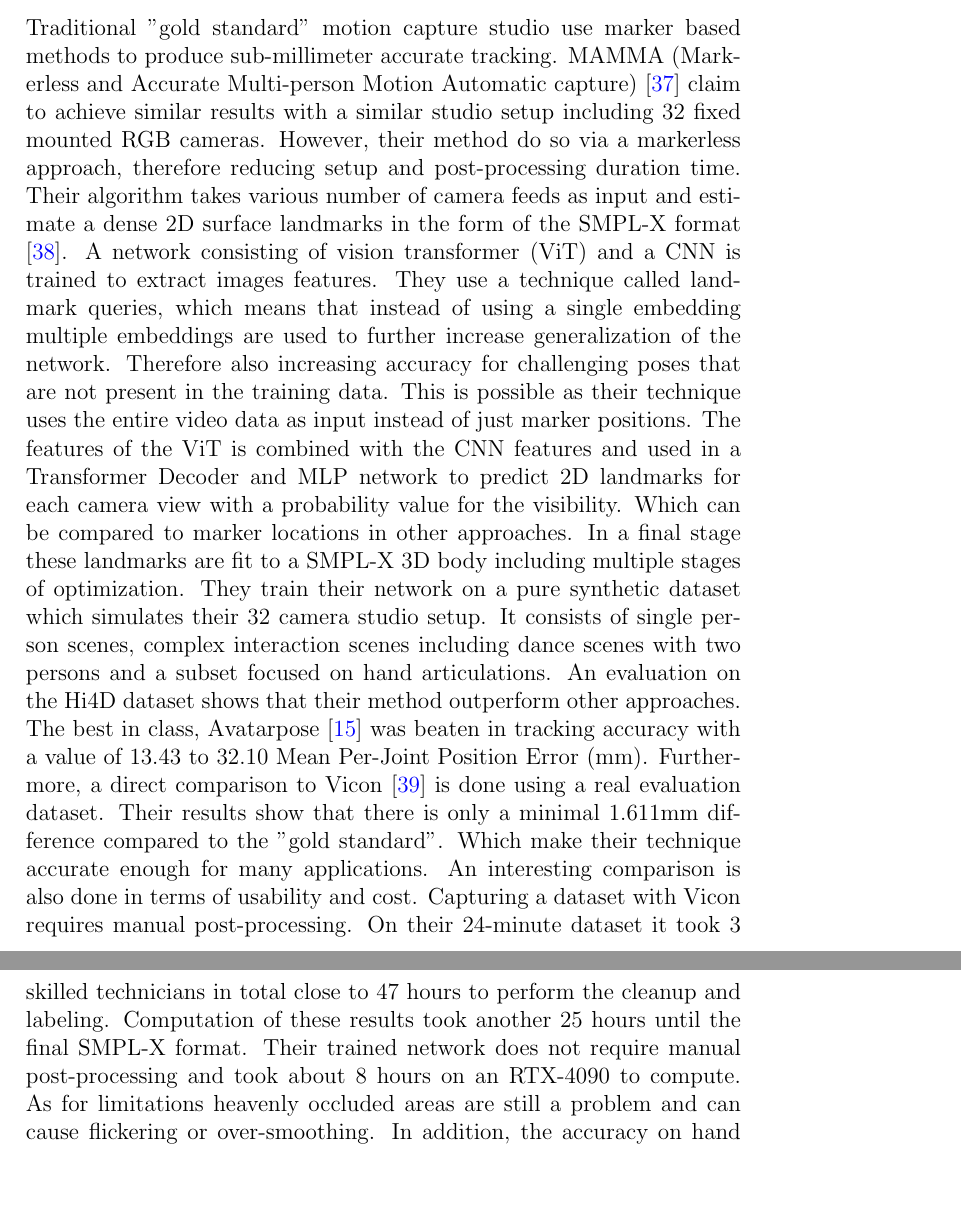
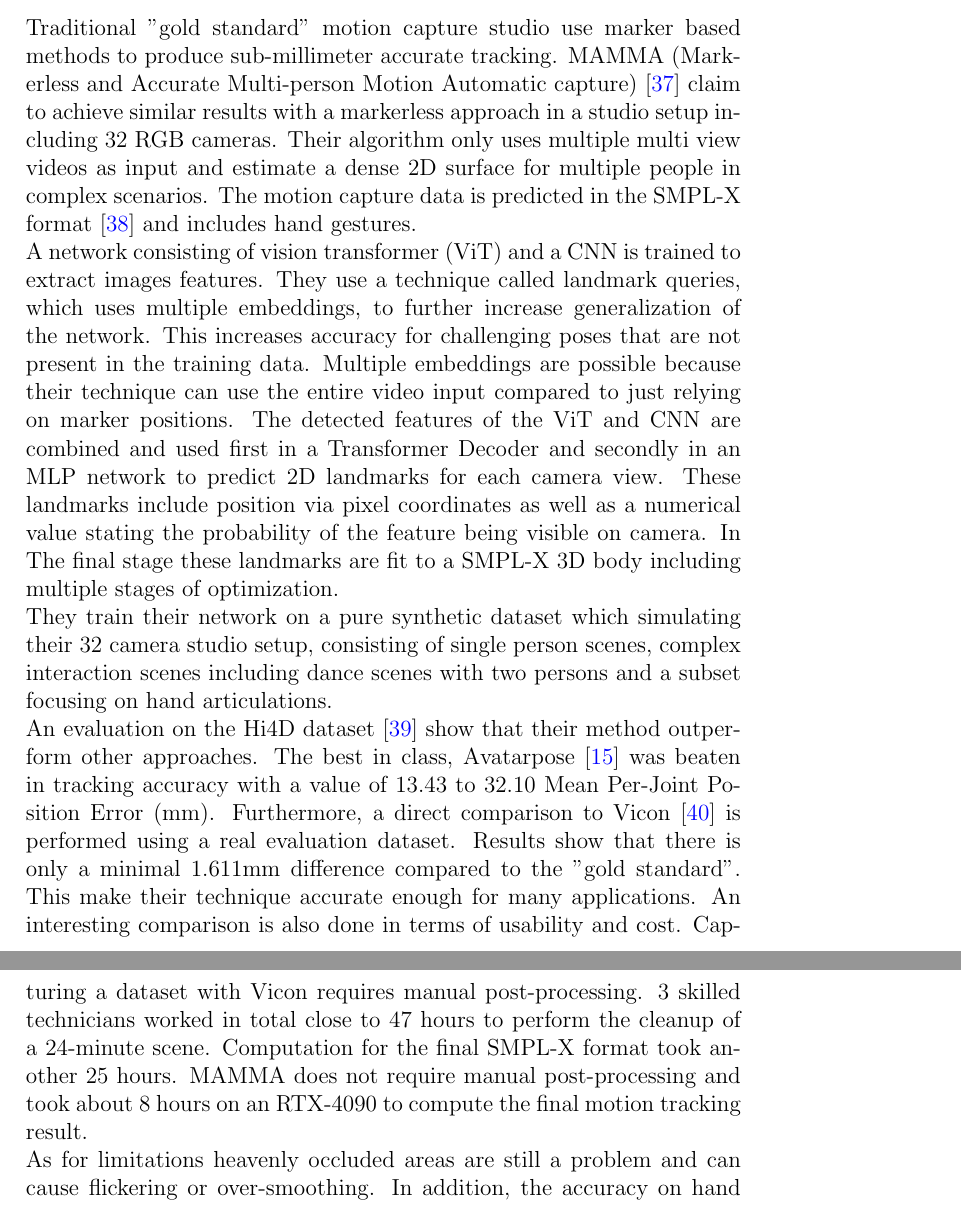
Before and after one commit to Emanum/motion-capture-seminar, a LaTeX document (main.tex, which reads sections/02-Methods.tex): two parts of pages 12 and 13 of 19, joined at a grey line, cut so that both start at the same text, the shorter picture padded with empty space. Compiled offline with pdfLaTeX.

Commit message:
update mamma

```diff
--- a/sections/02-Methods.tex
+++ b/sections/02-Methods.tex
@@ -80,12 +80,12 @@ However, they do not compare their approach against camera based tracking method
 
 \subsection{MAMMA}
 
-Traditional "gold standard" motion capture studio use marker based methods to produce sub-millimeter accurate tracking. MAMMA (Markerless and Accurate Multi-person Motion Automatic capture) \cite{cuevas2025mamma} claim to achieve similar results with a similar studio setup including 32 fixed mounted RGB cameras. However, their method do so via a markerless approach, therefore reducing setup and post-processing duration time.
-Their algorithm takes various number of camera feeds as input and estimate a dense 2D surface landmarks in the form of the SMPL-X format \cite{SMPLX}.
-A network consisting of vision transformer (ViT) and a CNN is trained to extract images features. They use a technique called landmark queries, which means that instead of using a single embedding multiple embeddings are used to further increase generalization of the network. Therefore also increasing accuracy for challenging poses that are not present in the training data. This is possible as their technique uses the entire video data as input instead of just marker positions.
-The features of the ViT is combined with the CNN features and used in a Transformer Decoder and MLP network to predict 2D landmarks for each camera view with a probability value for the visibility. Which can be compared to marker locations in other approaches.
-In a final stage these landmarks are fit to a SMPL-X 3D body including multiple stages of optimization.
-They train their network on a pure synthetic dataset which simulates their 32 camera studio setup. It consists of single person scenes, complex interaction scenes including dance scenes with two persons and a subset focused on hand articulations.
-An evaluation on the Hi4D dataset shows that their method outperform other approaches. The best in class, Avatarpose \cite{leonardis_avatarpose_2025} was beaten in tracking accuracy with a value of 13.43 to 32.10 Mean Per-Joint Position Error (mm).
-Furthermore, a direct comparison to Vicon \cite{VICON} is done using a real evaluation dataset. Their results show that there is only a minimal 1.611mm difference compared to the "gold standard". Which make their technique accurate enough for many applications. An interesting comparison is also done in terms of usability and cost. Capturing a dataset with Vicon requires manual post-processing. On their 24-minute dataset it took 3 skilled technicians in total close to 47 hours to perform the cleanup and labeling. Computation of these results took another 25 hours until the final SMPL-X format. Their trained network does not require manual post-processing and took about 8 hours on an RTX-4090 to compute.
+Traditional "gold standard" motion capture studio use marker based methods to produce sub-millimeter accurate tracking. MAMMA (Markerless and Accurate Multi-person Motion Automatic capture) \cite{cuevas2025mamma} claim to achieve similar results with a markerless approach in a studio setup including 32 RGB cameras.
+Their algorithm only uses multiple multi view videos as input and estimate a dense 2D surface for multiple people in complex scenarios. The motion capture data is predicted in the SMPL-X format \cite{SMPLX} and includes hand gestures. \\
+A network consisting of vision transformer (ViT) and a CNN is trained to extract images features. They use a technique called landmark queries, which uses multiple embeddings, to further increase generalization of the network. This increases accuracy for challenging poses that are not present in the training data. Multiple embeddings are possible because their technique can use the entire video input compared to just relying on marker positions.
+The detected features of the ViT and CNN are combined and used first in a Transformer Decoder and secondly in an MLP network to predict 2D landmarks for each camera view. These landmarks include position via pixel coordinates as well as a numerical value stating the probability of the feature being visible on camera.
+In The final stage these landmarks are fit to a SMPL-X 3D body including multiple stages of optimization.\\
+They train their network on a pure synthetic dataset which simulating their 32 camera studio setup, consisting of single person scenes, complex interaction scenes including dance scenes with two persons and a subset focusing on hand articulations. \\
+An evaluation on the Hi4D dataset \cite{yin2023hi4d} show that their method outperform other approaches. The best in class, Avatarpose \cite{leonardis_avatarpose_2025} was beaten in tracking accuracy with a value of 13.43 to 32.10 Mean Per-Joint Position Error (mm).
+Furthermore, a direct comparison to Vicon \cite{VICON} is performed using a real evaluation dataset. Results show that there is only a minimal 1.611mm difference compared to the "gold standard". This make their technique accurate enough for many applications. An interesting comparison is also done in terms of usability and cost. Capturing a dataset with Vicon requires manual post-processing. 3 skilled technicians worked in total close to 47 hours to perform the cleanup of a 24-minute scene. Computation for the final SMPL-X format took another 25 hours. MAMMA does not require manual post-processing and took about 8 hours on an RTX-4090 to compute the final motion tracking result.\\
 As for limitations heavenly occluded areas are still a problem and can cause flickering or over-smoothing. In addition, the accuracy on hand tracking is not ideal. Compared to other methods it is also not useable in real-time scenarios and a fixed studio setup with a larger amount of camera is required.
```
Also changed, not shown: references.bib (+7 -0 lines).
